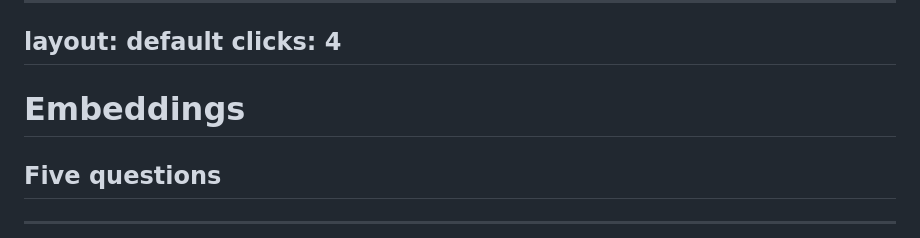
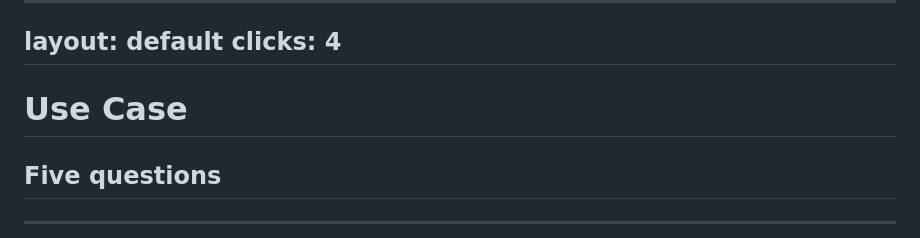
Before and after one commit to itenium-be/rag-and-embeddings, a Markdown page: presentation/slides.md, the part around the change. Rendered like a GitHub page.

Commit message:
Retitle the five questions slide under the use case

```diff
--- a/presentation/slides.md
+++ b/presentation/slides.md
@@ -321,7 +321,7 @@ layout: default
 clicks: 4
 ---
 
-# Embeddings
+# Use Case
 
 ## Five questions
 
```
